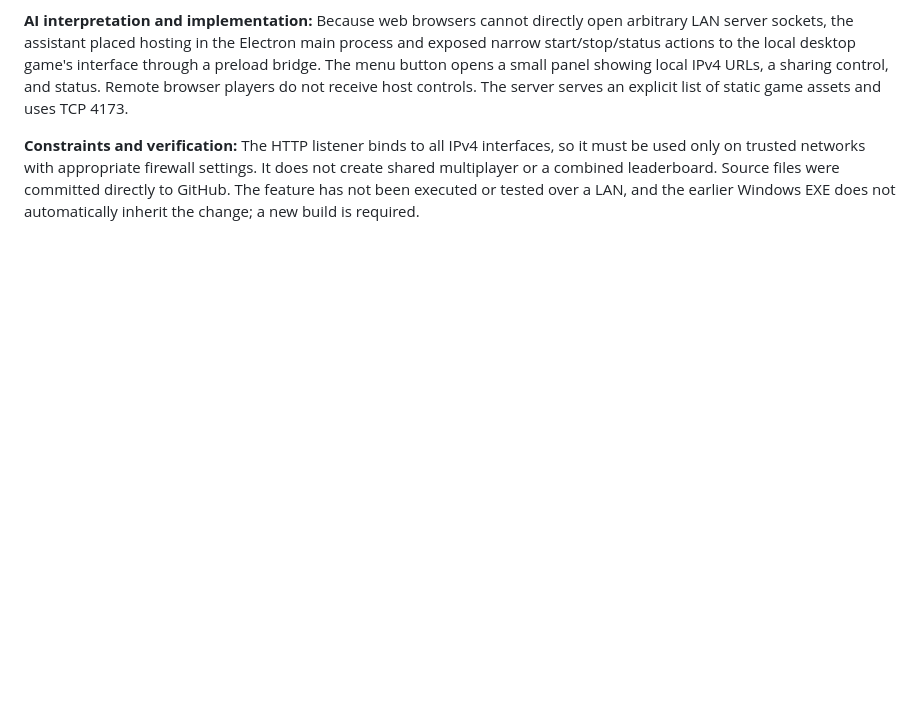
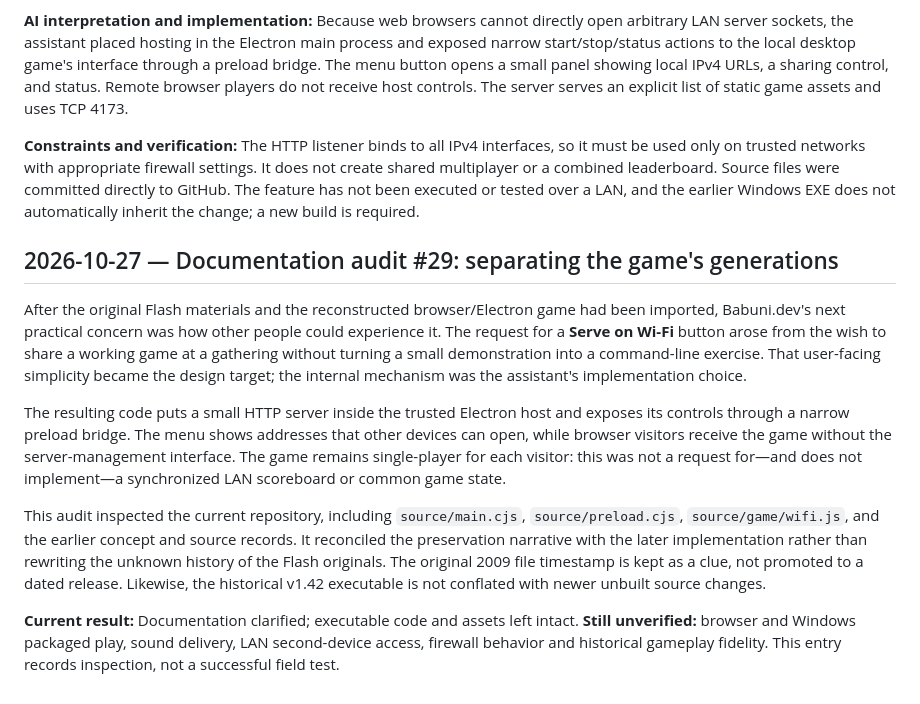
Before and after one commit to babunidev/Rocketgame42, a Markdown page: docs/DEVLOG.md, the part around the change. Rendered like a GitHub page; blank space fills up the shorter version.

Commit message:
docs: complete Rocketgame42 audit #29 — docs/DEVLOG.md

```diff
--- a/docs/DEVLOG.md
+++ b/docs/DEVLOG.md
@@ -50,3 +50,13 @@ The v1.42 user readme describes a self-contained 64-bit Windows portable build,
 **AI interpretation and implementation:** Because web browsers cannot directly open arbitrary LAN server sockets, the assistant placed hosting in the Electron main process and exposed narrow start/stop/status actions to the local desktop game's interface through a preload bridge. The menu button opens a small panel showing local IPv4 URLs, a sharing control, and status. Remote browser players do not receive host controls. The server serves an explicit list of static game assets and uses TCP 4173.
 
 **Constraints and verification:** The HTTP listener binds to all IPv4 interfaces, so it must be used only on trusted networks with appropriate firewall settings. It does not create shared multiplayer or a combined leaderboard. Source files were committed directly to GitHub. The feature has not been executed or tested over a LAN, and the earlier Windows EXE does not automatically inherit the change; a new build is required.
+
+## 2026-10-27 — Documentation audit #29: separating the game's generations
+
+After the original Flash materials and the reconstructed browser/Electron game had been imported, Babuni.dev's next practical concern was how other people could experience it. The request for a **Serve on Wi-Fi** button arose from the wish to share a working game at a gathering without turning a small demonstration into a command-line exercise. That user-facing simplicity became the design target; the internal mechanism was the assistant's implementation choice.
+
+The resulting code puts a small HTTP server inside the trusted Electron host and exposes its controls through a narrow preload bridge. The menu shows addresses that other devices can open, while browser visitors receive the game without the server-management interface. The game remains single-player for each visitor: this was not a request for—and does not implement—a synchronized LAN scoreboard or common game state.
+
+This audit inspected the current repository, including `source/main.cjs`, `source/preload.cjs`, `source/game/wifi.js`, and the earlier concept and source records. It reconciled the preservation narrative with the later implementation rather than rewriting the unknown history of the Flash originals. The original 2009 file timestamp is kept as a clue, not promoted to a dated release. Likewise, the historical v1.42 executable is not conflated with newer unbuilt source changes.
+
+**Current result:** Documentation clarified; executable code and assets left intact. **Still unverified:** browser and Windows packaged play, sound delivery, LAN second-device access, firewall behavior and historical gameplay fidelity. This entry records inspection, not a successful field test.
```
